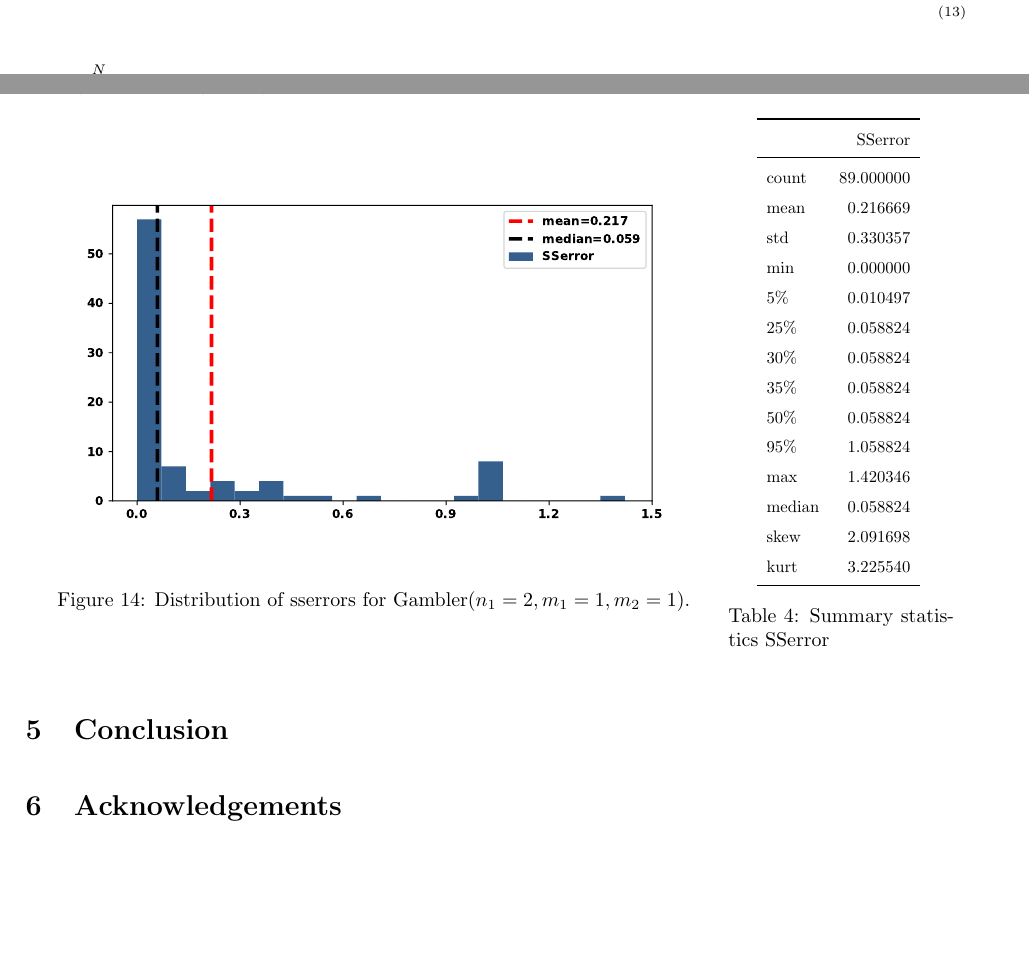
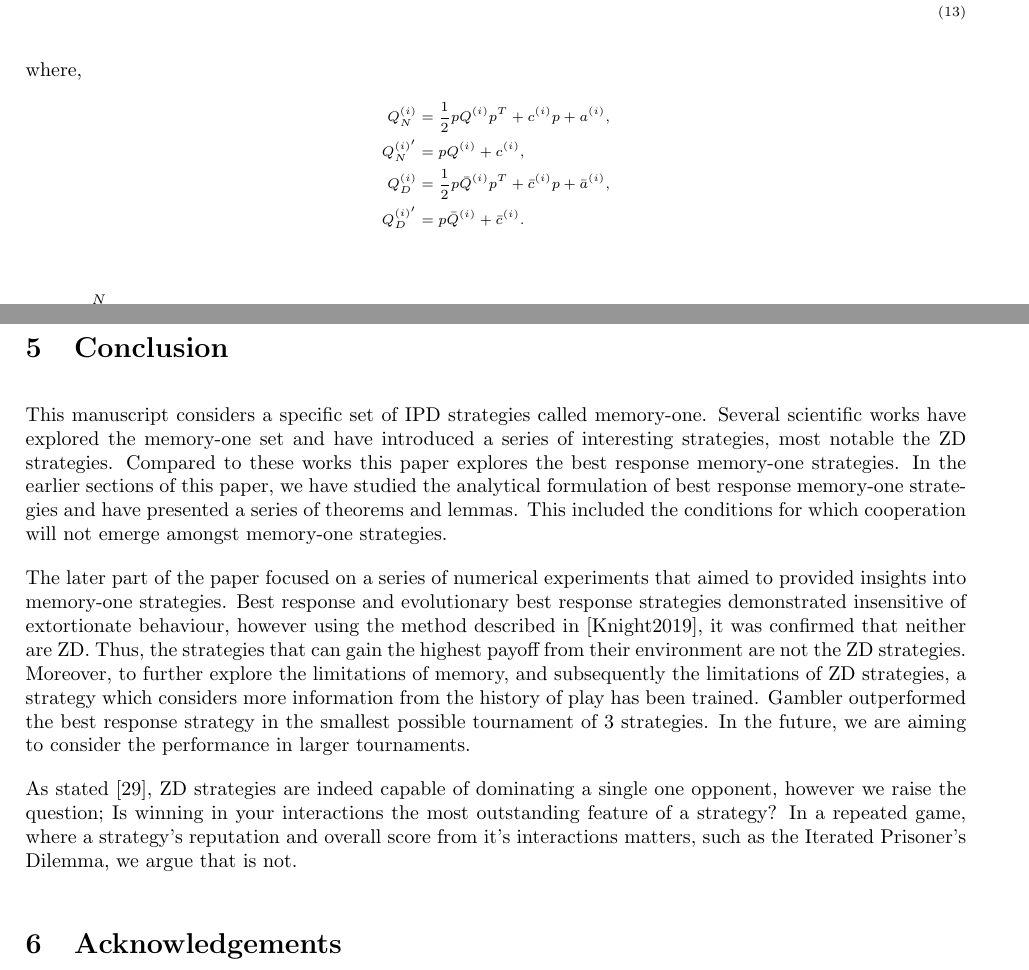
Before and after one commit to Nikoleta-v3/Memory-size-in-the-prisoners-dilemma, a LaTeX paper (main.tex, which reads tex/gambler_sserror_table.tex): two parts of pages 7 and 16 of 19 before the commit and two parts of pages 7 and 17 of 20 after it, joined at a grey line, cut so that both start at the same text, the shorter picture padded with empty space. Compiled offline with pdfLaTeX.

Commit message:
finish draft

```diff
--- a/main.tex
+++ b/main.tex
@@ -423,6 +423,15 @@ The derivate \(\frac{d}{dp} \sum\limits_{i=1} ^ N  u_q(p)\) is given by:
 \end{align}
 }
 
+where,
+{\scriptsize
+\begin{align*}
+    Q_{N}^{(i) } & = \frac{1}{2} pQ^{(i)} p^T + c^{(i)} p + a^ {(i)}, \\
+    Q_{N}^{(i)'} & =  pQ^{(i)} + c^{(i)}, \\
+    Q_{D}^{(i) } & = \frac{1}{2} p\bar{Q}^{(i)} p^T + \bar{c}^{(i)} p + \bar{a}^ {(i)}, \\
+    Q_{D}^{(i)'} & =  p\bar{Q}^{(i)} + \bar{c}^{(i)}. \\
+\end{align*}}
+
 For \(\frac{d}{dp} \sum\limits_{i=1} ^ N  u_q(p)\) to equal zero then:
 
 {\scriptsize
@@ -847 +851,0 @@ that Gambler will always performs the same or betten than a best response memory
-one strategy, thus having a longer memory is beneficial.
@@ -848,25 +858,51 @@ one strategy, thus having a longer memory is beneficial.
 
-\begin{figure}[!htbp]
-    \begin{minipage}{0.74\textwidth}
-            \begin{center}
-            \includegraphics[width=\linewidth]{img/gambler_sserror.pdf}
-            \end{center}
-            \caption{Distribution of sserrors for Gambler($n_1 = 2,
-            m_1 = 1, m_2 = 1$).}
-            \label{fig:sserror_gambler}
-    \end{minipage}
-    \begin{minipage}{0.24\textwidth}
-        \centering
-        \captionsetup{type=table}
-        \resizebox{.75\columnwidth}{!}{%
-            \input{tex/gambler_sserror_table.tex}}
-            \caption{Summary statistics SSerror}
-            \label{table:sserror_stats}
-      \end{minipage}
-\end{figure}
+% \begin{figure}[!htbp]
+%     \begin{minipage}{0.74\textwidth}
+%             \begin{center}
+%             \includegraphics[width=\linewidth]{img/gambler_sserror.pdf}
+%             \end{center}
+%             \caption{Distribution of sserrors for Gambler($n_1 = 2,
+%             m_1 = 1, m_2 = 1$).}
+%             \label{fig:sserror_gambler}
+%     \end{minipage}
+%     \begin{minipage}{0.24\textwidth}
+%         \centering
+%         \captionsetup{type=table}
+%         \resizebox{.75\columnwidth}{!}{%
+%             \input{tex/gambler_sserror_table.tex}}
+%             \caption{Summary statistics SSerror}
+%             \label{table:sserror_stats}
+%       \end{minipage}
+% \end{figure}
 
 \section{Conclusion}
 
+This manuscript considers a specific set of IPD strategies called memory-one.
+Several scientific works have explored the memory-one set and have introduced a
+series of interesting strategies, most notable the ZD strategies. Compared to
+these works this paper explores the best response memory-one strategies. In the
+earlier sections of this paper, we have studied the analytical formulation of
+best response memory-one strategies and have presented a series of theorems and
+lemmas. This included the conditions for which cooperation will not emerge
+amongst memory-one strategies.
+
+The later part of the paper focused on a series of numerical experiments that
+aimed to provided insights into memory-one strategies. Best response and
+evolutionary best response strategies demonstrated insensitive of extortionate
+behaviour, however using the method described in [Knight2019], it was confirmed
+that neither are ZD. Thus, the strategies that can gain the highest payoff from
+their environment are not the ZD strategies. Moreover, to further explore the
+limitations of memory, and subsequently the limitations of ZD strategies, a
+strategy which considers more information from the history of play has been
+trained. Gambler outperformed the best response strategy in the smallest
+possible tournament of 3 strategies. In the future, we are aiming to consider
+the performance in larger tournaments.
+
+As stated~\cite{Press2012}, ZD strategies are indeed capable of dominating a
+single one opponent, however we raise the question; Is winning in your
+interactions the most outstanding feature of a strategy? In a repeated game,
+where a strategy's reputation and overall score from it's interactions matters,
+such as the Iterated Prisoner's Dilemma, we argue that is not.
 
 \section{Acknowledgements}
 
--- a/tex/gambler_sserror_table.tex
+++ b/tex/gambler_sserror_table.tex
@@ -3,18 +3,18 @@
 {} &    SSerror \\
 \midrule
 count  &  89.000000 \\
-mean   &   0.216669 \\
-std    &   0.330357 \\
+mean   &   0.217056 \\
+std    &   0.332357 \\
 min    &   0.000000 \\
-5\%     &   0.010497 \\
+5\%     &   0.008553 \\
 25\%    &   0.058824 \\
 30\%    &   0.058824 \\
 35\%    &   0.058824 \\
 50\%    &   0.058824 \\
 95\%    &   1.058824 \\
-max    &   1.420346 \\
+max    &   1.419803 \\
 median &   0.058824 \\
-skew   &   2.091698 \\
-kurt   &   3.225540 \\
+skew   &   2.048569 \\
+kurt   &   3.059674 \\
 \bottomrule
 \end{tabular}
```
Also changed, not shown: img/gambler_performance_against_mem_one.pdf, img/gambler_sserror.pdf, img/gambler_vs_mem_violinplot.pdf, main.pdf, main.tex (12 more changed lines), 2 other files.
